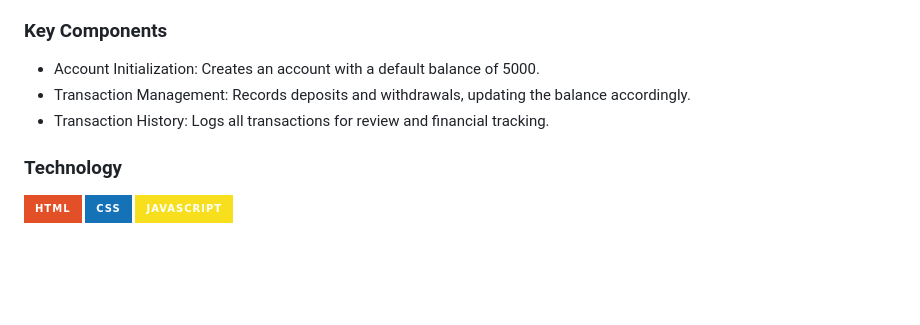
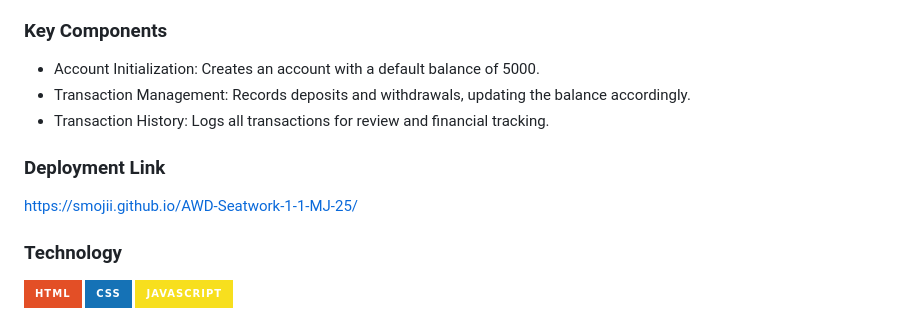
Before and after one commit to Smojii/AWD-Seatwork-1-1-MJ-25, a Markdown page: readme.md, the part around one of its changes. Drawn GitHub-style; badges without logos; blank space fills up the shorter version.

Commit message:
docs(readme): add deployment link and edit pic

```diff
--- a/readme.md
+++ b/readme.md
@@ -65,6 +65,8 @@ This project manages account transactions by initializing an account with a star
 - Transaction Management: Records deposits and withdrawals, updating the balance accordingly.
 - Transaction History: Logs all transactions for review and financial tracking.
 
+### Deployment Link
+https://smojii.github.io/AWD-Seatwork-1-1-MJ-25/
 ### Technology
 <!-- TODO: List of Technology Used -->
 ![HTML](https://img.shields.io/badge/HTML-E34F26?style=for-the-badge&logo=html5&logoColor=white)
```
Also changed, not shown: other parts of readme.md (+1 -1 lines).
